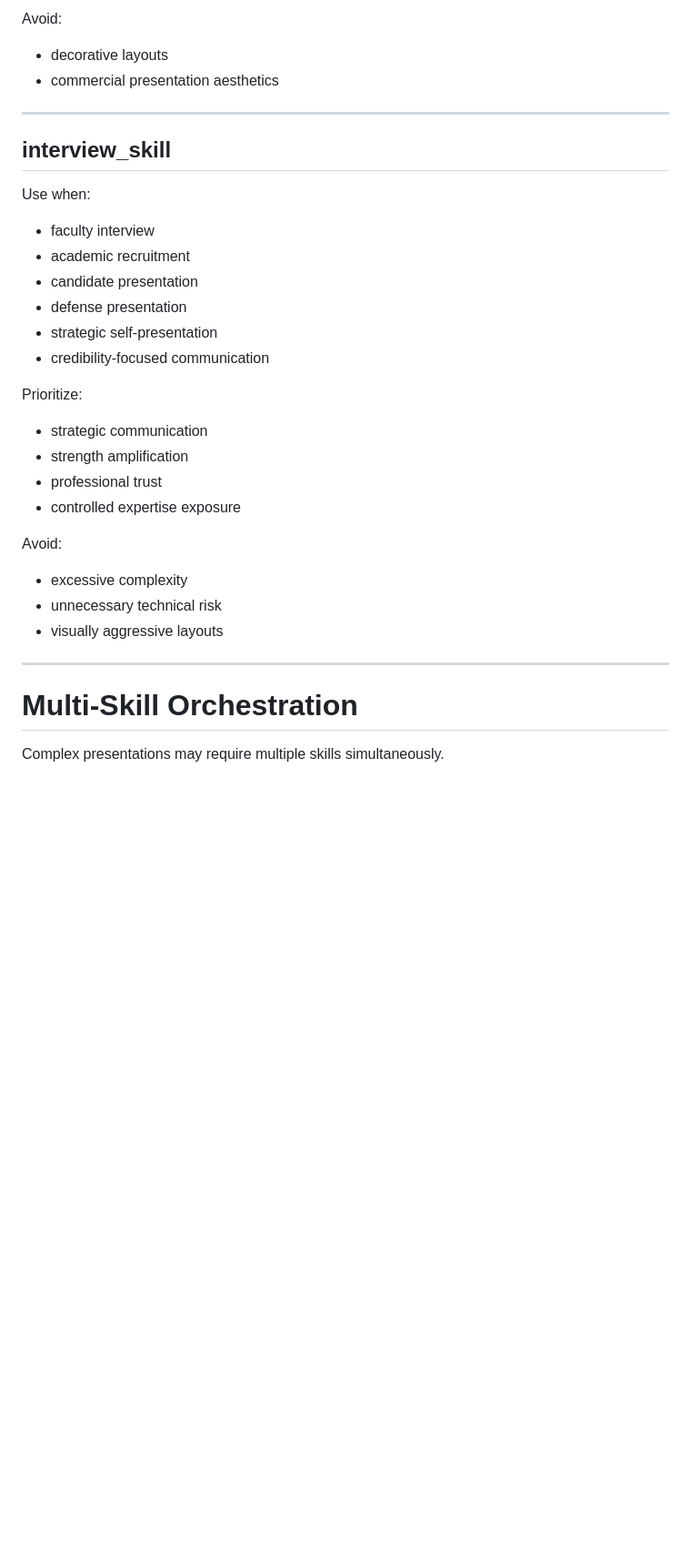
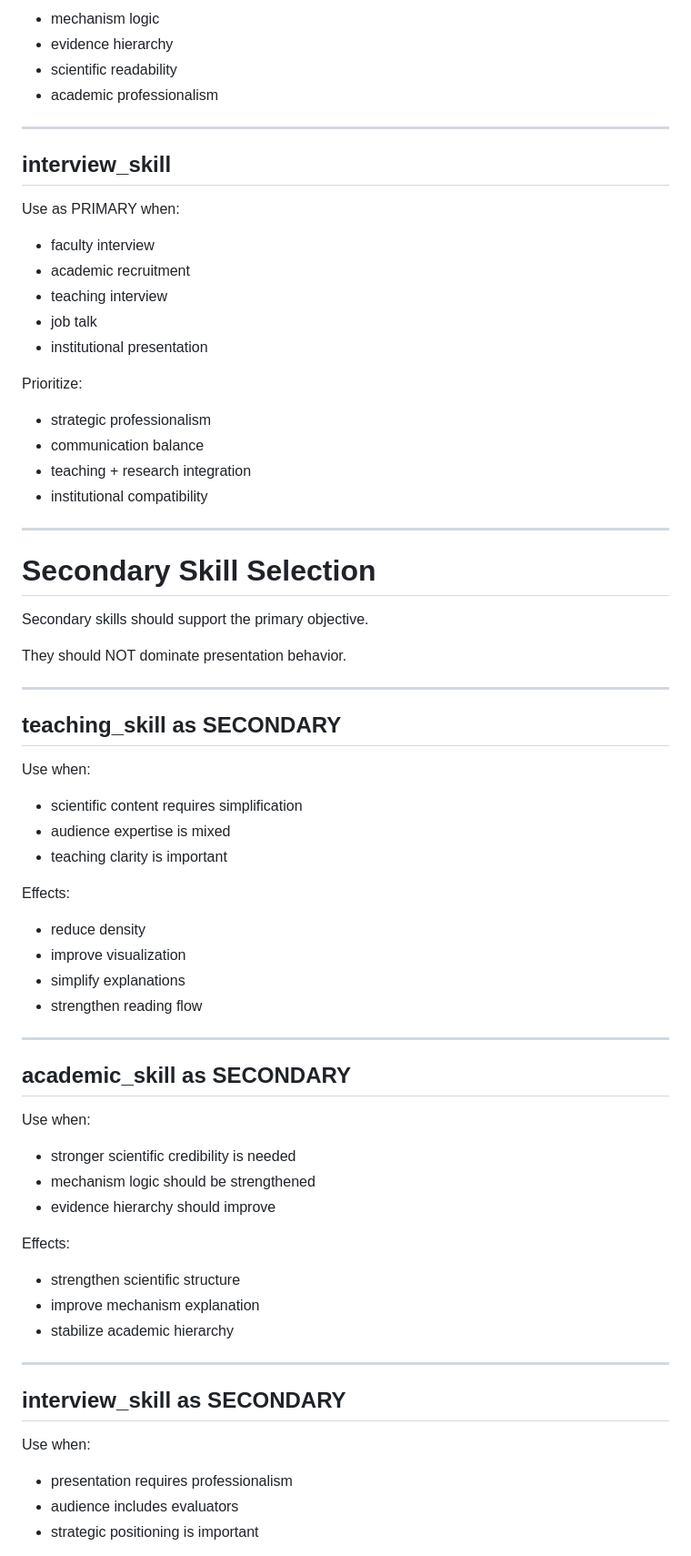
Before and after one commit to sfyqiu/ppt-cognitive-design-skill-clean, a Markdown page: skills/ROUTING.md, the part around one of its changes. Shown at 91% size. Drawn GitHub-style; blank space fills up the shorter version.

```diff
--- a/skills/ROUTING.md
+++ b/skills/ROUTING.md
@@ -59,34 +77,77 @@ Prioritize:
 
-Avoid:
-- decorative layouts
-- commercial presentation aesthetics
+- mechanism logic
+- evidence hierarchy
+- scientific readability
+- academic professionalism
 
 ---
 
 ## interview_skill
 
-Use when:
+Use as PRIMARY when:
+
 - faculty interview
 - academic recruitment
-- candidate presentation
-- defense presentation
-- strategic self-presentation
-- credibility-focused communication
+- teaching interview
+- job talk
+- institutional presentation
 
 Prioritize:
-- strategic communication
-- strength amplification
-- professional trust
-- controlled expertise exposure
 
-Avoid:
-- excessive complexity
-- unnecessary technical risk
-- visually aggressive layouts
+- strategic professionalism
+- communication balance
+- teaching + research integration
+- institutional compatibility
 
 ---
 
-# Multi-Skill Orchestration
+# Secondary Skill Selection
 
-Complex presentations may require
-multiple skills simultaneously.
+Secondary skills should support
+the primary objective.
+
+They should NOT dominate presentation behavior.
+
+---
+
+## teaching_skill as SECONDARY
+
+Use when:
+
+- scientific content requires simplification
+- audience expertise is mixed
+- teaching clarity is important
+
+Effects:
+
+- reduce density
+- improve visualization
+- simplify explanations
+- strengthen reading flow
+
+---
+
+## academic_skill as SECONDARY
+
+Use when:
+
+- stronger scientific credibility is needed
+- mechanism logic should be strengthened
+- evidence hierarchy should improve
+
+Effects:
+
+- strengthen scientific structure
+- improve mechanism explanation
+- stabilize academic hierarchy
+
+---
+
+## interview_skill as SECONDARY
+
+Use when:
+
+- presentation requires professionalism
+- audience includes evaluators
+- strategic positioning is important
+
```
Also changed, not shown: other parts of skills/ROUTING.md (+156 -115 lines).
